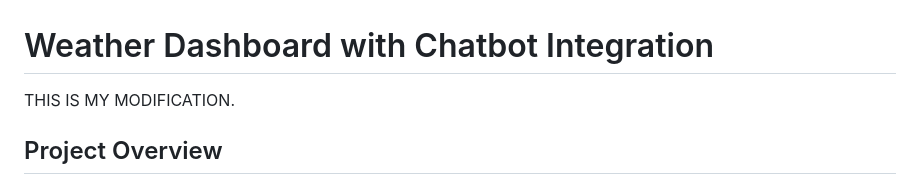
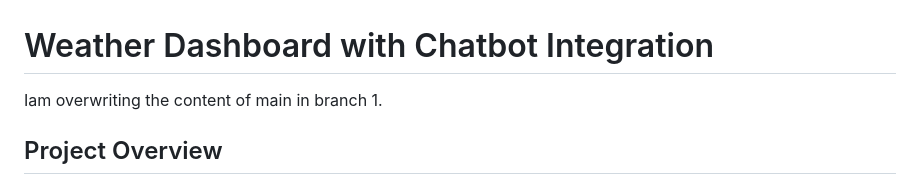
Before and after one commit to mahnoor-hafeez/weather-dashboard, a Markdown page: README.md, the part around the change. Drawn GitHub-style.

Commit message:
branch1 readme update

```diff
--- a/README.md
+++ b/README.md
@@ -1,5 +1,5 @@
 # Weather Dashboard with Chatbot Integration
-THIS IS MY MODIFICATION.
+Iam overwriting the content of main in branch 1.
 ## Project Overview
 
 The **Weather Dashboard with Chatbot Integration** is a web application that allows users to retrieve weather forecasts for various cities. It integrates with the OpenWeather API to fetch current weather data and a chatbot powered by the Gemini API to provide an interactive conversational experience. Users can view weather conditions, toggle between temperature units, filter results, and chat with the bot for additional information.
```
